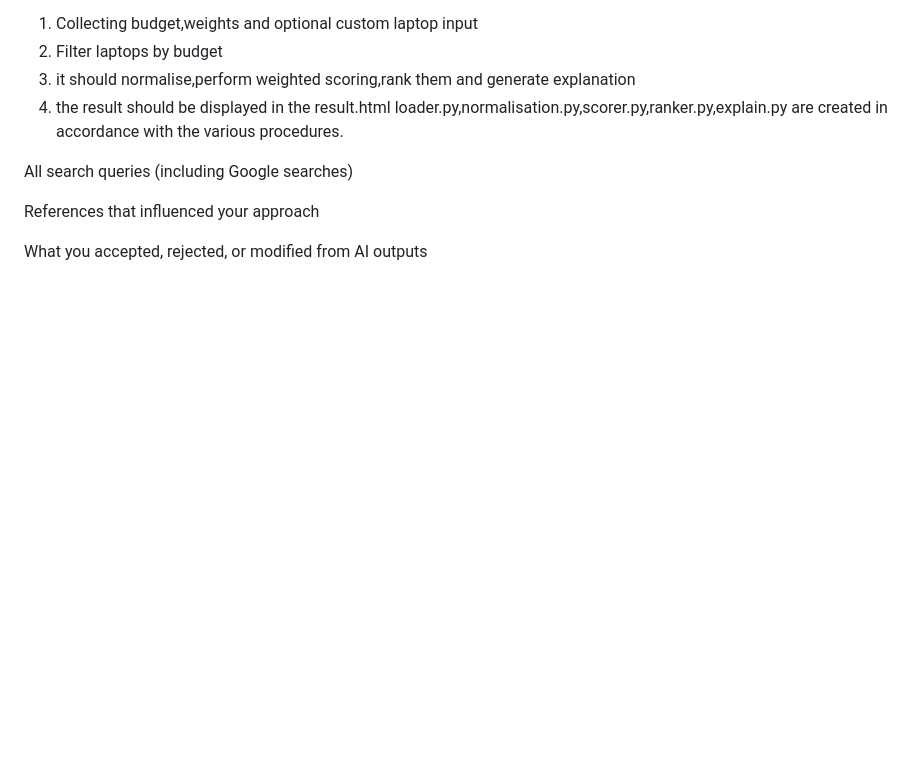
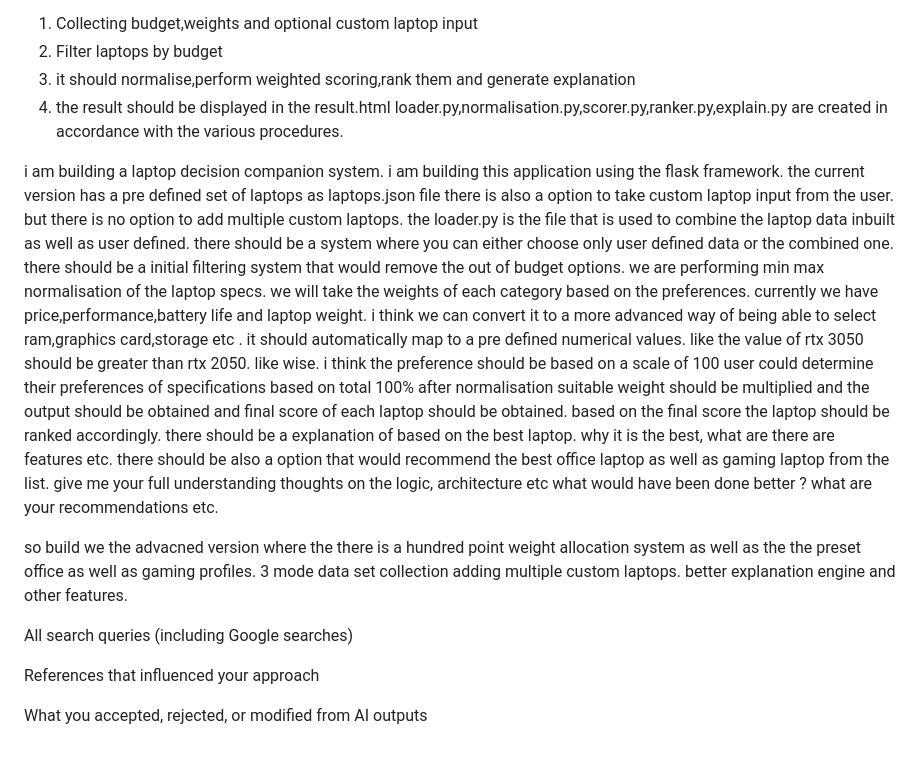
Before and after one commit to Abhishek-Suresh-MK/prediction-system, a Markdown page: RESEARCH_LOG.md, the part around the change. Drawn GitHub-style; blank space fills up the shorter version.

Commit message:
updated with the queries used to generate the advanced version of the application

```diff
--- a/RESEARCH_LOG.md
+++ b/RESEARCH_LOG.md
@@ -95,6 +95,42 @@ it should be capable of :
 loader.py,normalisation.py,scorer.py,ranker.py,explain.py are created in accordance with the various procedures.
 
 
+i am building a laptop decision companion  system.
+i am building this application using the flask framework.
+the current version has a pre defined set of laptops as laptops.json file
+there is also a option to take custom laptop input from the user.
+but there is no option to add multiple custom laptops.
+the loader.py is the file that is used to combine the laptop data inbuilt as well as user defined.
+there should be a system where you can either choose only user defined data or the combined one.
+there should be a initial filtering system that would remove the out of budget options.
+we are performing min max normalisation of the laptop specs.
+we will take the weights of each category based on the preferences.
+currently we have price,performance,battery life and laptop weight.
+i think we can convert it to a  more advanced way of being able to select
+ram,graphics card,storage etc .
+it should automatically map to a pre defined numerical values.
+like the value of rtx 3050  should be greater than rtx 2050.
+like wise.
+i think the preference should be based on a scale of 100
+user could determine their preferences of specifications based on total 100%
+after normalisation suitable weight should be multiplied and the output should be obtained and final score of each laptop should be obtained.
+based on the final score the laptop should be ranked accordingly.
+there should be a explanation of based on the best  laptop.
+why it is the best, what are there are features etc.
+there should be also a option that would recommend the best office laptop as well as gaming laptop from the list.
+give me your full understanding thoughts on the logic, architecture etc
+what would have been done better ?
+what are your recommendations etc.
+
+
+so build we the advacned version
+where the there is a hundred point weight allocation system
+as well as the the preset office as well as gaming profiles.
+3 mode data set collection
+adding multiple custom laptops.
+better explanation engine and other features.
+
+
 
 
 
```
